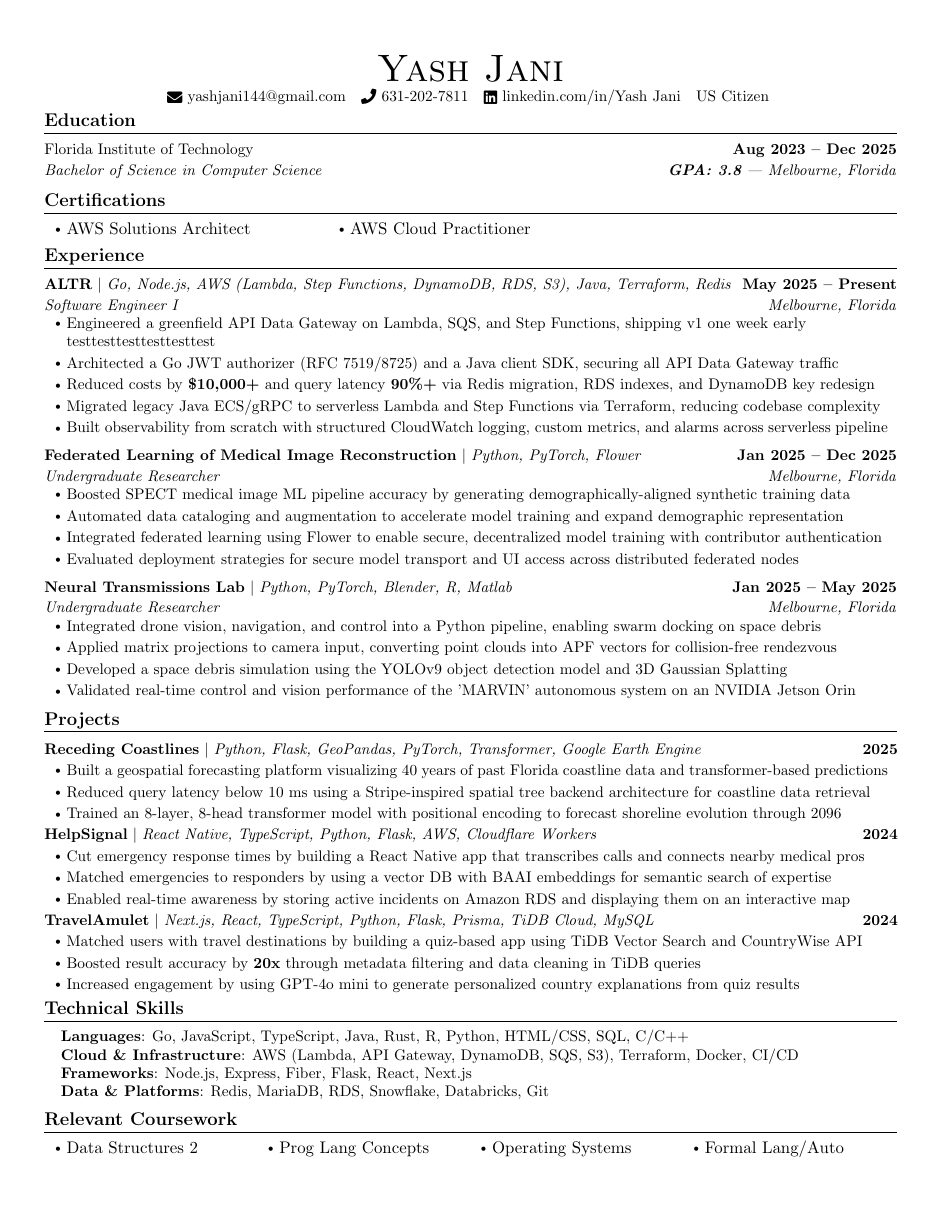
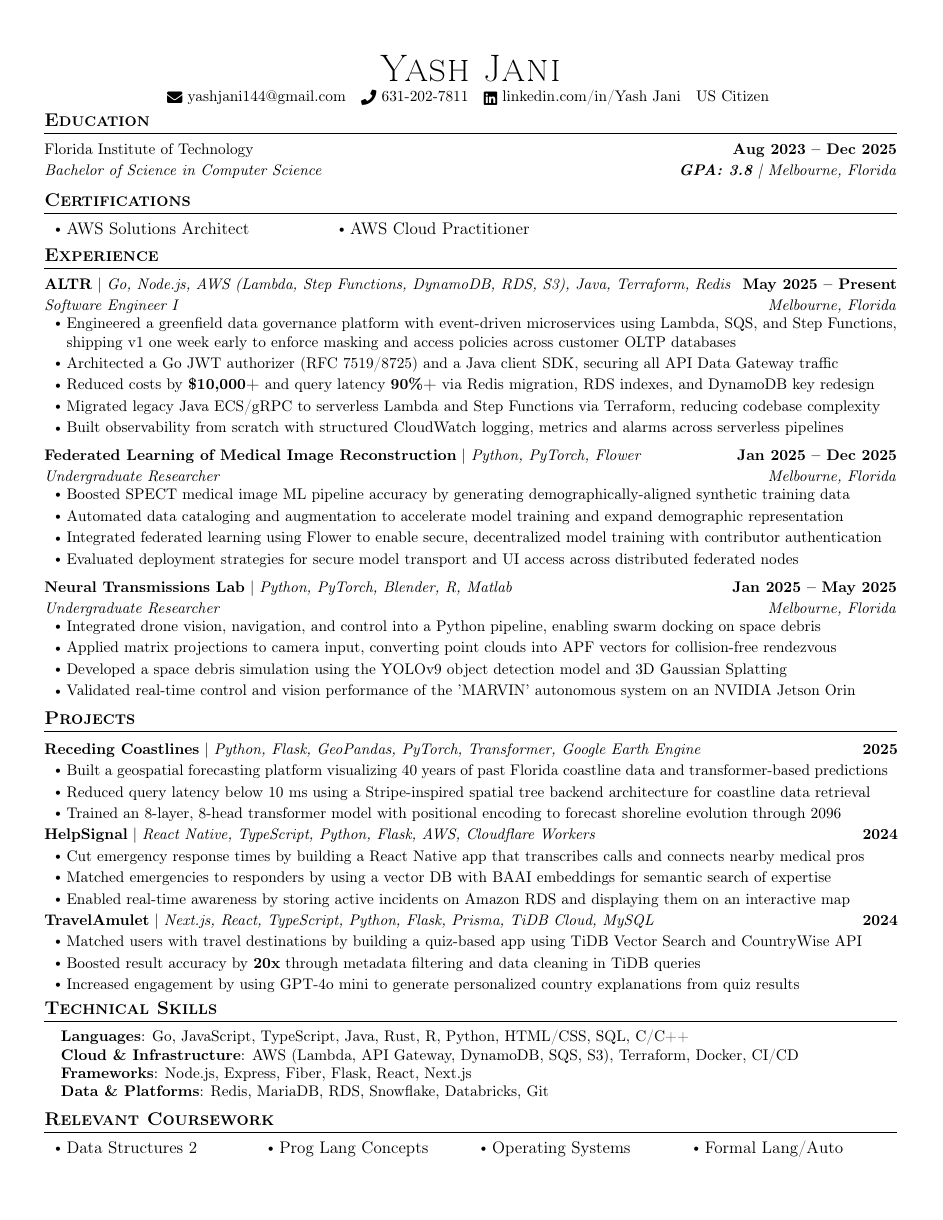
Before and after one commit to YashedP/Resume-Version-History, a LaTeX CV (Yash_Resume.tex): the whole page. Compiled offline with pdfLaTeX.

Commit message:
ATS hardening

```diff
--- a/Yash_Resume.tex
+++ b/Yash_Resume.tex
@@ -14,7 +14,10 @@
 \usepackage[usenames,dvipsnames]{color}
 \usepackage{verbatim}
 \usepackage{enumitem}
-\usepackage[hidelinks]{hyperref}
+\usepackage[unicode=true,hidelinks]{hyperref}
+\usepackage[T1]{fontenc}
+\usepackage[utf8]{inputenc}
+\usepackage{accsupp}
 \usepackage{fancyhdr}
 \usepackage[english]{babel}
 \usepackage{tabularx}
@@ -63,6 +66,18 @@
 
 % Ensure that generate pdf is machine readable/ATS parsable
 \pdfgentounicode=1
+
+% ATS-friendly text extraction helpers (no visual change)
+\newcommand{\ATSText}[2]{%
+  \BeginAccSupp{method=pdfstringdef,unicode,ActualText={#1}}%
+  #2%
+  \EndAccSupp{}%
+}
+\newcommand{\ATSIcon}[2]{%
+  \BeginAccSupp{method=pdfstringdef,unicode,ActualText={#1}}%
+  #2%
+  \EndAccSupp{}%
+}
 
 %-------------------------
 % Custom commands
@@ -123,10 +138,10 @@
     % Location is only good not in college because they can figure it out
     % REDACTED \\ \vspace{1pt}
     \small
-    \raisebox{-0.2\height}{\faEnvelope}~\href{mailto:yashjani144@gmail.com}{yashjani144@gmail.com} ~
-    \raisebox{-0.1\height}{\faPhone}~\href{tel:6312027811}{631-202-7811} ~
-    \raisebox{-0.2\height}{\faLinkedin}~\href{https://www.linkedin.com/in/yash-jani-8245bb26a/}{linkedin.com/in/Yash Jani} ~
-    US Citizen
+    \ATSIcon{Email: }{\raisebox{-0.2\height}{\faEnvelope}}~\href{mailto:yashjani144@gmail.com}{\ATSText{yashjani144@gmail.com}{yashjani144@gmail.com}} ~
+    \ATSIcon{ Phone: }{\raisebox{-0.1\height}{\faPhone}}~\href{tel:6312027811}{\ATSText{631-202-7811}{631-202-7811}} ~
+    \ATSIcon{ LinkedIn: }{\raisebox{-0.2\height}{\faLinkedin}}~\href{https://www.linkedin.com/in/yash-jani-8245bb26a/}{\ATSText{linkedin.com/in/yash-jani-8245bb26a}{linkedin.com/in/Yash Jani}} ~
+    \ATSText{ Work Authorization: US Citizen}{US Citizen}
             % \href{https://github.com/YashedP}{\raisebox{-0.2\height}\faGithub\ \underline{github.com/YashedP}}
     \vspace{-10pt}
 \end{center}
@@ -182,11 +197,11 @@
     {\textbf{ALTR} $|$ \emph{Go, Node.js, AWS (Lambda, Step Functions, DynamoDB, RDS, S3), Java, Terraform, Redis}}{May 2025 -- Present}
     {Software Engineer I}{Melbourne, Florida}
     \resumeItemListStart
-      \resumeItem{Engineered a greenfield API Data Gateway on Lambda, SQS, and Step Functions, shipping v1 one week early testtesttesttesttesttest}
+      \resumeItem{Engineered a greenfield data governance platform with event-driven microservices using Lambda, SQS, and Step Functions, shipping v1 one week early to enforce masking and access policies across customer OLTP databases}
       \resumeItem{Architected a Go JWT authorizer (RFC 7519/8725) and a Java client SDK, securing all API Data Gateway traffic}
       \resumeItem{Reduced costs by \textbf{\$10,000+} and query latency \textbf{90\%+} via Redis migration, RDS indexes, and DynamoDB key redesign}
       \resumeItem{Migrated legacy Java ECS/gRPC to serverless Lambda and Step Functions via Terraform, reducing codebase complexity}
-      \resumeItem{Built observability from scratch with structured CloudWatch logging, custom metrics, and alarms across serverless pipeline}
+      \resumeItem{Built observability from scratch with structured CloudWatch logging, metrics and alarms across serverless pipelines}
     \resumeItemListEnd
   \resumeSubheading
     {\textbf{Federated Learning of Medical Image Reconstruction} $|$ \emph{Python, PyTorch, Flower}}{Jan 2025 -- Dec 2025}
```
Also changed, not shown: makefile.
